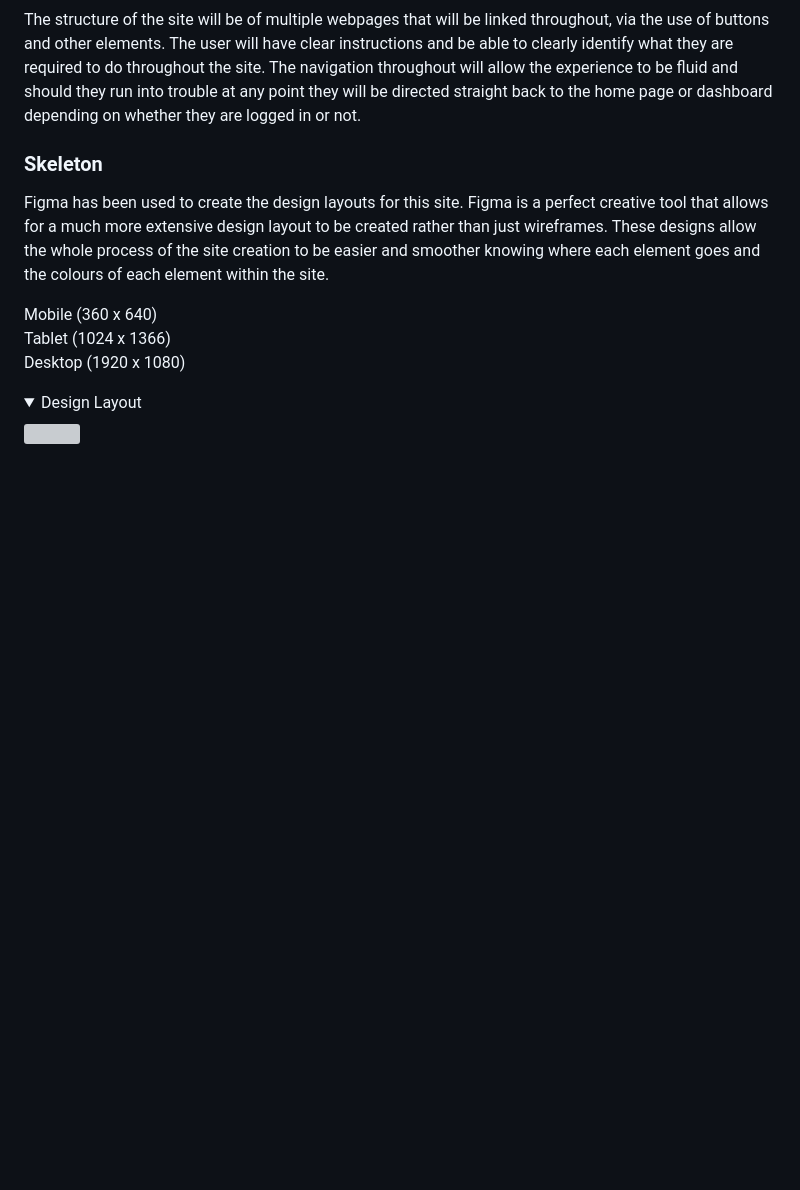
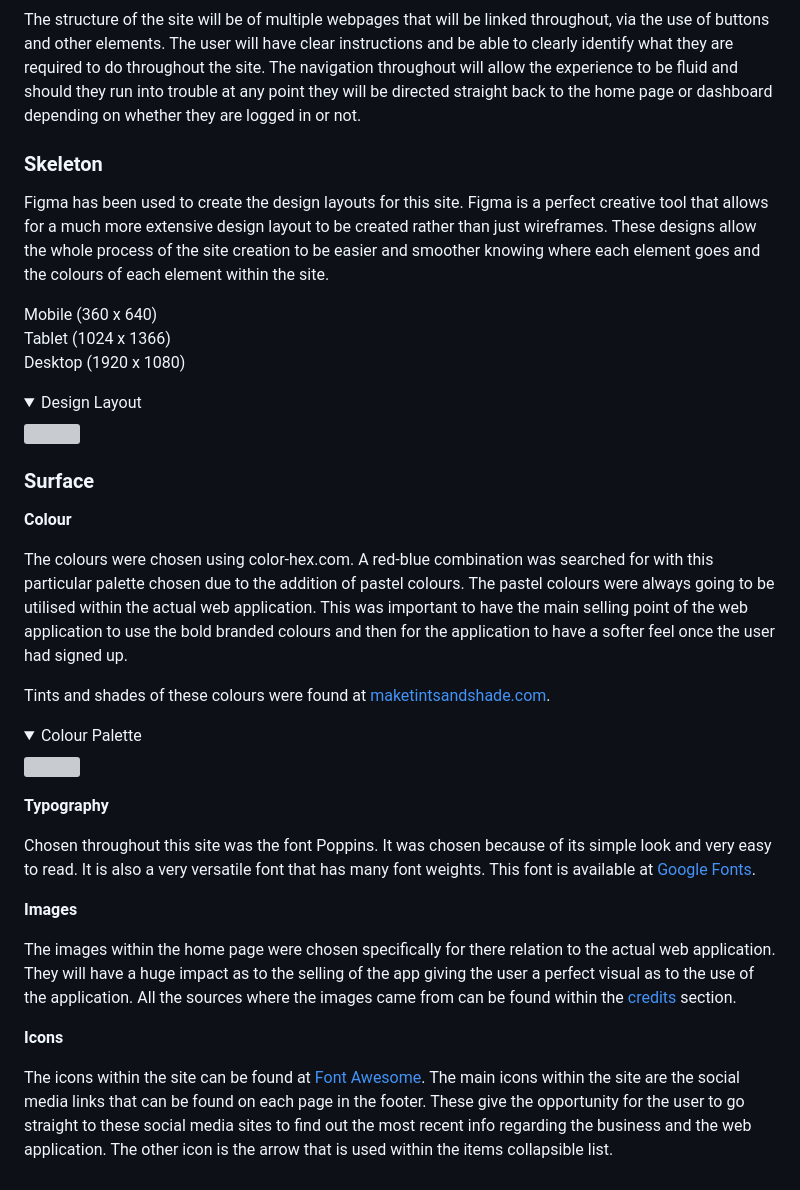
Before and after one commit to DaveWhiteh/stock-it, a Markdown page: README.md, the part around the change. Drawn GitHub-style; folded sections open; blank space fills up the shorter version; grey boxes are pictures that could not be loaded.

Commit message:
Add the surface section to readme.md

```diff
--- a/README.md
+++ b/README.md
@@ -83,3 +83,28 @@ Desktop (1920 x 1080)
 <summary>Design Layout</summary>
 <img src="static/images/readme/design_layout.jpg" width="500">
 </details>
+
+### **Surface**
+
+**Colour**
+
+The colours were chosen using color-hex.com. A red-blue combination was searched for with this particular palette chosen due to the addition of pastel colours. The pastel colours were always going to be utilised within the actual web application. This was important to have the main selling point of the web application to use the bold branded colours and then for the application to have a softer feel once the user had signed up.
+
+Tints and shades of these colours were found at [maketintsandshade.com](https://maketintsandshades.com/).
+
+<details>
+<summary>Colour Palette</summary>
+<img src="static/images/readme/colour-palette.jpg" width="250">
+</details>
+
+**Typography**
+
+Chosen throughout this site was the font Poppins. It was chosen because of its simple look and very easy to read. It is also a very versatile font that has many font weights. This font is available at [Google Fonts](https://fonts.google.com/).
+
+**Images**
+
+The images within the home page were chosen specifically for there relation to the actual web application. They will have a huge impact as to the selling of the app giving the user a perfect visual as to the use of the application. All the sources where the images came from can be found within the [credits](#credits) section.
+
+**Icons**
+
+The icons within the site can be found at [Font Awesome](https://fontawesome.com/). The main icons within the site are the social media links that can be found on each page in the footer. These give the opportunity for the user to go straight to these social media sites to find out the most recent info regarding the business and the web application. The other icon is the arrow that is used within the items collapsible list.
```
